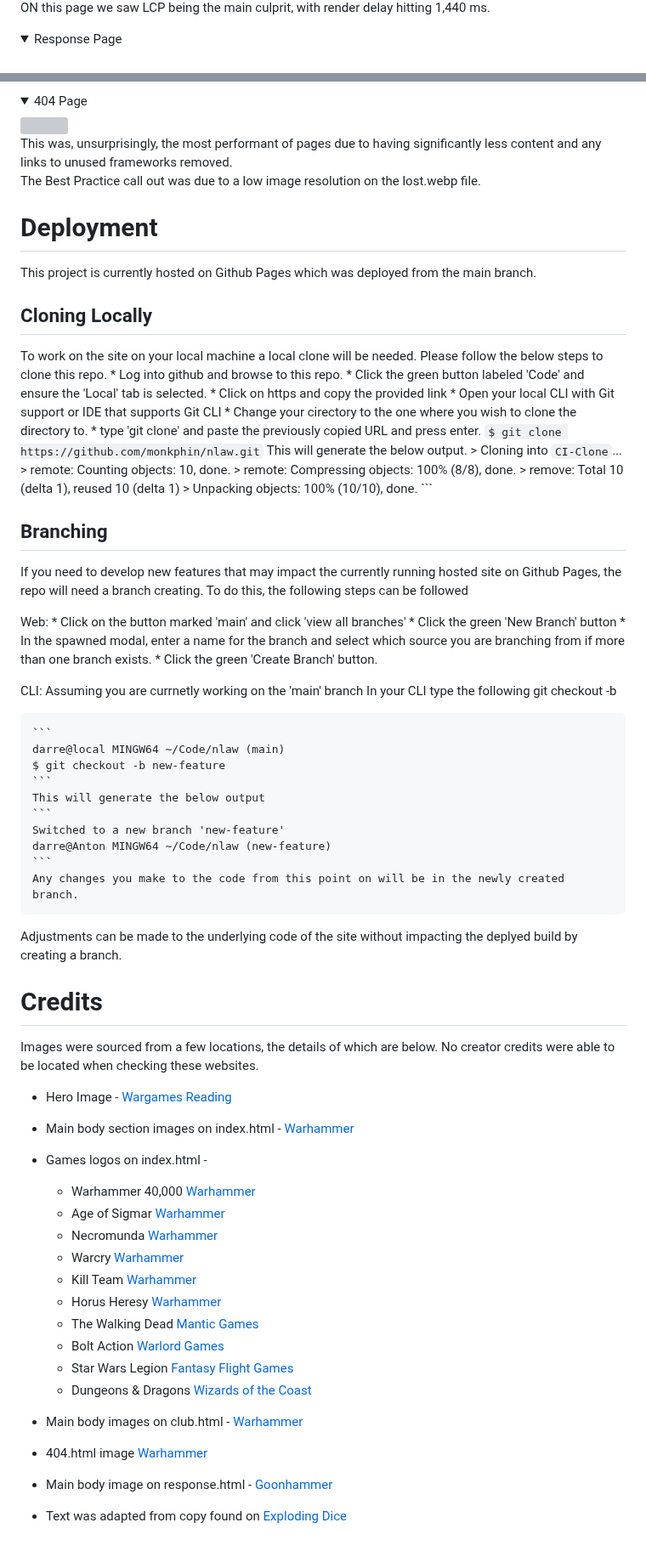
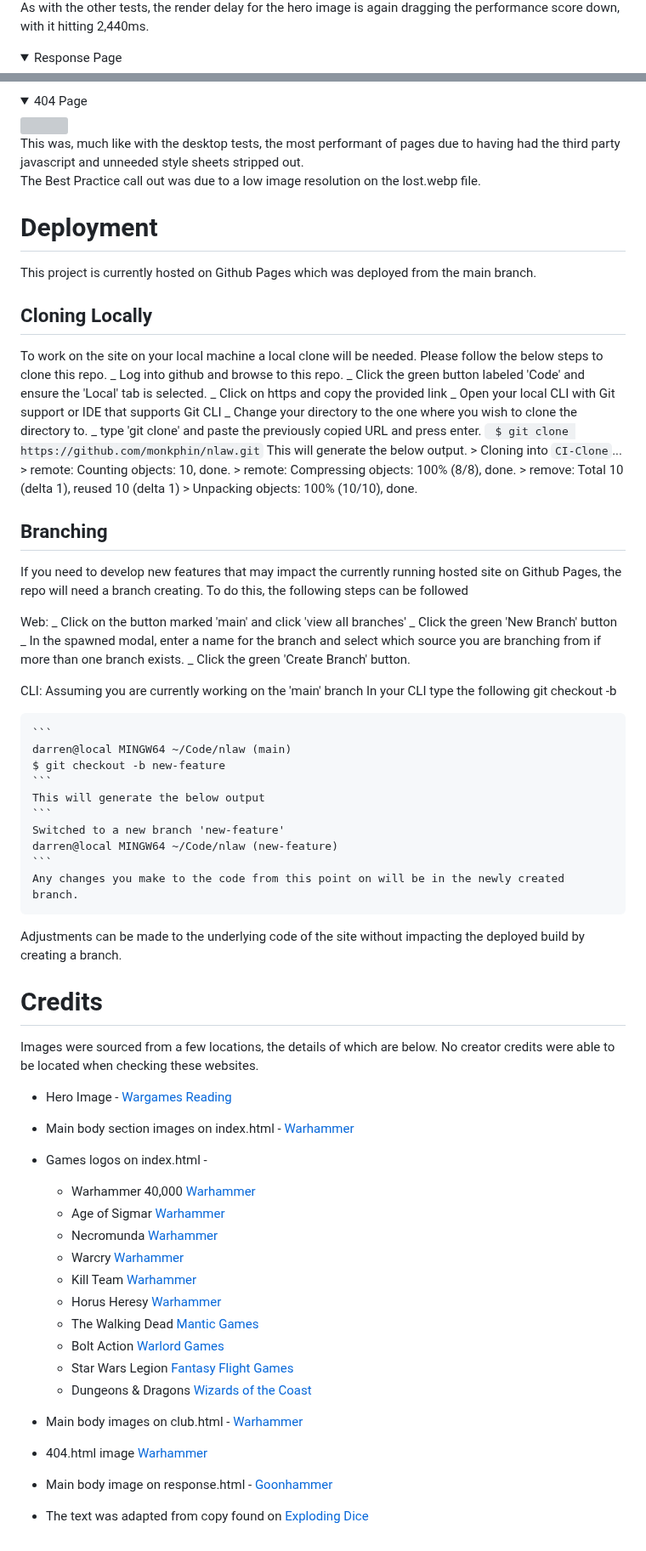
Before and after one commit to monkphin/nlaw, a Markdown page: README.md, 2 parts joined by grey strips. Shown at 85% size. Rendered like a GitHub page; folded sections open; grey boxes are pictures that could not be loaded.

````diff
--- a/README.md
+++ b/README.md
@@ -468,5 +494,5 @@ The lower score was predomininantly caused by including Google Maps, which uses
 <br>
-ON this page we saw LCP being the main culprit, with render delay hitting 1,440 ms.
+As with the other tests, the render delay for the hero image is again dragging the performance score down, with it hitting 2,440ms.
 </details>
 
 <details>
@@ -482,5 +508,5 @@ Again, we see the hero image showing issues with render delay of around 2,750ms.
 <br>
-This was, unsurprisingly, the most performant of pages due to having significantly less content and any links to unused frameworks removed.
+This was, much like with the desktop tests, the most performant of pages due to having had the third party javascript and unneeded style sheets stripped out.
 <br>
 The Best Practice call out was due to a low image resolution on the lost.webp file.
 </details>
@@ -495,74 +521,70 @@ This project is currently hosted on Github Pages which was deployed from the mai
 
 To work on the site on your local machine a local clone will be needed.
 Please follow the below steps to clone this repo.
-    * Log into github and browse to this repo.
-    * Click the green button labeled 'Code' and ensure the 'Local' tab is selected.
-    * Click on https and copy the provided link
-    * Open your local CLI with Git support or IDE that supports Git CLI
-    * Change your cirectory to the one where you wish to clone the directory to.
-    * type 'git clone' and paste the previously copied URL and press enter.
-    ```
-    $ git clone https://github.com/monkphin/nlaw.git
-    ```
-    This will generate the below output.
-    > Cloning into `CI-Clone`...
-    > remote: Counting objects: 10, done.
-    > remote: Compressing objects: 100% (8/8), done.
-    > remove: Total 10 (delta 1), reused 10 (delta 1)
-    > Unpacking objects: 100% (10/10), done.
-    ```
+_ Log into github and browse to this repo.
+_ Click the green button labeled 'Code' and ensure the 'Local' tab is selected.
+_ Click on https and copy the provided link
+_ Open your local CLI with Git support or IDE that supports Git CLI
+_ Change your directory to the one where you wish to clone the directory to.
+_ type 'git clone' and paste the previously copied URL and press enter.
+`  $ git clone https://github.com/monkphin/nlaw.git
+ `
+This will generate the below output. > Cloning into `CI-Clone`... > remote: Counting objects: 10, done. > remote: Compressing objects: 100% (8/8), done. > remove: Total 10 (delta 1), reused 10 (delta 1) > Unpacking objects: 100% (10/10), done.
+
 
 ## Branching
+
 If you need to develop new features that may impact the currently running hosted site on Github Pages, the repo will need a branch creating.
 To do this, the following steps can be followed
 
 Web:
-    * Click on the button marked 'main' and click 'view all branches'
-    * Click the green 'New Branch' button
-    * In the spawned modal, enter a name for the branch and select which source you are branching from if more than one branch exists.
-    * Click the green 'Create Branch' button.
+_ Click on the button marked 'main' and click 'view all branches'
+_ Click the green 'New Branch' button
+_ In the spawned modal, enter a name for the branch and select which source you are branching from if more than one branch exists.
+_ Click the green 'Create Branch' button.
 
 CLI:
-Assuming you are currnetly working on the 'main' branch
-    In your CLI type the following git checkout -b <branch name>
+Assuming you are currently working on the 'main' branch
+In your CLI type the following git checkout -b <branch name>
 
     ```
-    darre@local MINGW64 ~/Code/nlaw (main)
+    darren@local MINGW64 ~/Code/nlaw (main)
     $ git checkout -b new-feature
     ```
     This will generate the below output
     ```
     Switched to a new branch 'new-feature'
-    darre@Anton MINGW64 ~/Code/nlaw (new-feature)
+    darren@local MINGW64 ~/Code/nlaw (new-feature)
     ```
     Any changes you make to the code from this point on will be in the newly created branch.
 
-Adjustments can be made to the underlying code of the site without impacting the deplyed build by creating a branch.
-
+Adjustments can be made to the underlying code of the site without impacting the deployed build by creating a branch.
 
 # Credits
+
 Images were sourced from a few locations, the details of which are below. No creator credits were able to be located when checking these websites.
 
-* Hero Image - [Wargames Reading](https://wargamesreading.co.uk/)
+- Hero Image - [Wargames Reading](https://wargamesreading.co.uk/)
 
-* Main body section images on index.html - [Warhammer](http://warhammer.com)
+- Main body section images on index.html - [Warhammer](http://warhammer.com)
 
-* Games logos on index.html -
-    * Warhammer 40,000 [Warhammer](http://warhammer.com)
-    * Age of Sigmar [Warhammer](http://warhammer.com)
-    * Necromunda [Warhammer](http://warhammer.com)
-    * Warcry [Warhammer](http://warhammer.com)
-    * Kill Team [Warhammer](http://warhammer.com)
-    * Horus Heresy [Warhammer](http://warhammer.com)
-    * The Walking Dead [Mantic Games](https://www.manticgames.com/)
-    * Bolt Action [Warlord Games](http://warlordgames.com)
-    * Star Wars Legion [Fantasy Flight Games](https://www.fantasyflightgames.com)
-    * Dungeons & Dragons [Wizards of the Coast](https://dnd.wizards.com/)
+- Games logos on index.html -
 
-* Main body images on club.html - [Warhammer](http://warhammer.com)
+  - Warhammer 40,000 [Warhammer](http://warhammer.com)
+  - Age of Sigmar [Warhammer](http://warhammer.com)
+  - Necromunda [Warhammer](http://warhammer.com)
+  - Warcry [Warhammer](http://warhammer.com)
+  - Kill Team [Warhammer](http://warhammer.com)
+  - Horus Heresy [Warhammer](http://warhammer.com)
+  - The Walking Dead [Mantic Games](https://www.manticgames.com/)
+  - Bolt Action [Warlord Games](http://warlordgames.com)
+  - Star Wars Legion [Fantasy Flight Games](https://www.fantasyflightgames.com)
+  - Dungeons & Dragons [Wizards of the Coast](https://dnd.wizards.com/)
 
-* 404.html image  [Warhammer](http://warhammer.com)
+- Main body images on club.html - [Warhammer](http://warhammer.com)
 
-* Main body image on response.html - [Goonhammer](https://www.goonhammer.com/the-belated-vadinax-week-9-update/)
+- 404.html image [Warhammer](http://warhammer.com)
 
-* Text was adapted from copy found on [Exploding Dice](https://www.explodingdicetabletop.com/)
+- Main body image on response.html - [Goonhammer](https://www.goonhammer.com/the-belated-vadinax-week-9-update/)
+
+- The text was adapted from copy found on [Exploding Dice](https://www.explodingdicetabletop.com/)
````
Also changed, not shown: other parts of README.md (+170 -144 lines).
